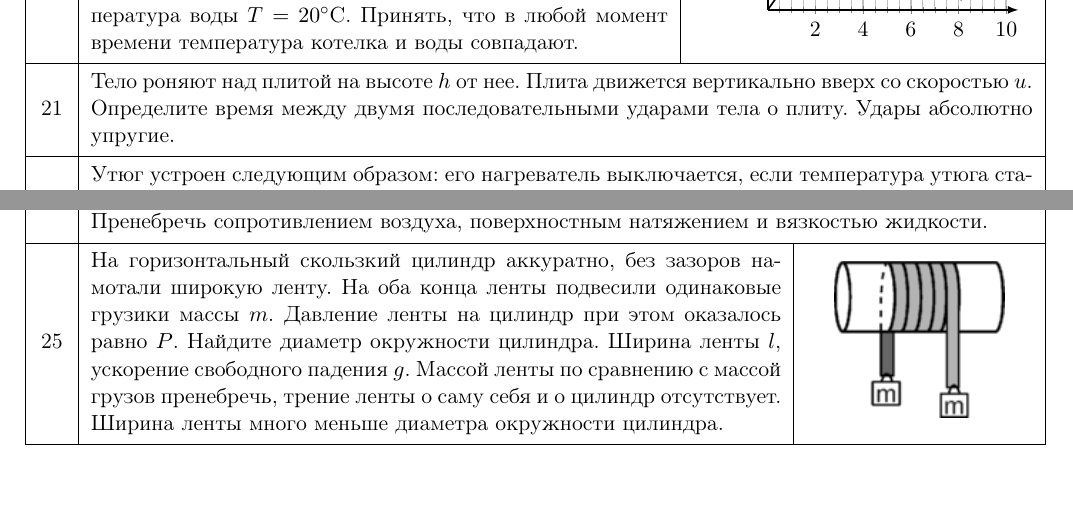
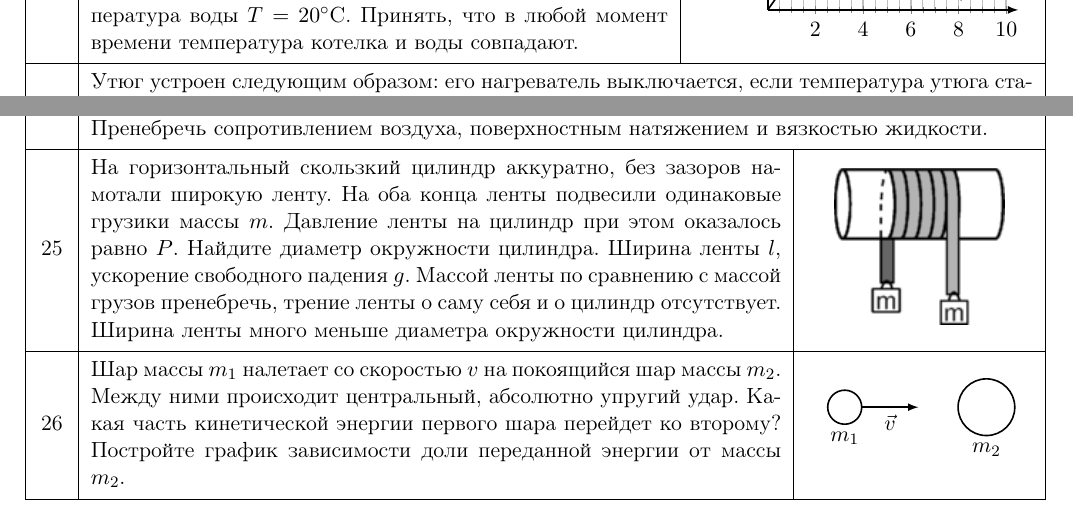
Before and after one commit to randomaction/gcfo, a LaTeX document (present.tex): two parts of the page, joined at a grey line, cut so that both start at the same text, the shorter picture padded with empty space. Compiled offline with pdfLaTeX.

Commit message:
4 декабря

```diff
--- a/present.tex
+++ b/present.tex
@@ -32,7 +32,6 @@
 \end{axis}
 \end{tikzpicture}
 }
-\task{21}{Тело роняют над плитой на высоте $h$ от нее. Плита движется вертикально вверх со скоростью $u$. Определите время между двумя последовательными ударами тела о плиту. Удары абсолютно упругие.}
 \task{22}{Утюг устроен следующим образом: его нагреватель выключается, если температура утюга становится больше некоторой температуры $t_2$, и включается, как только его температура падает ниже $t_1$ (эти температуры неизвестны). Если включенный утюг стоит с открытой металлической поверхностью, его нагреватель работает в среднем $k=1/4$ всего времени. При этом мощность теплоотдачи можно считать постоянной. Если утюгом начинают гладить, то промежуток времени между последовательными моментами включения нагревателя становится в $n=4/3$ раза меньше. В этом случае мощность теплоотдачи также остается постоянной. Какую часть времени он работает в среднем во втором случае?}
 \taskpic{23}{Школьница Василиса проводит опыты с пружиной. Сначала Василиса обнаружила, что длина пружины в нерастянутом состоянии составляет 10 см, а груз массой $m$~г, подвешенный к пружине, дополнительно растягивает ее на $0{,}01m$~см. Затем Василиса подвесила пружину с грузом над сосудом в форме прямоугольного параллелепипеда, как показано на рисунке, и стала наливать в сосуд воду. Груз имеет форму куба длиной ребра 10~см, его плотность равна плотности воды. В начале опыта расстояние от нижней грани груза до дна сосуда составляет 30~см. Площадь основания сосуда составляет 1000~см$^2$. Нижняя грань куба во время опыта сохраняла горизонтальное положение. Постройте график зависимости длины пружины $l$ от объема воды $V$, налитой в сосуд. При каких значениях объема $V$ груз находился в воздухе? был частично погружен в воду? был полностью погружен в воду?}{
 \begin{tikzpicture}[scale=0.5]
@@ -46,4 +45,11 @@
 }
 \task{24}{Фонтан в Женеве бьет на высоту $h$. Расход воды составляет $P$ кг за 1 секунду. Найдите площадь сечения сопла фонтана. Ускорение свободного падения равно $g$, плотность жидкости $\rho$. Пренебречь сопротивлением воздуха, поверхностным натяжением и вязкостью жидкости.}
 \taskpic{25}{На горизонтальный скользкий цилиндр аккуратно, без зазоров намотали широкую ленту. На оба конца ленты подвесили одинаковые грузики массы $m$. Давление ленты на цилиндр при этом оказалось равно $P$. Найдите диаметр окружности цилиндра. Ширина ленты $l$, ускорение свободного падения $g$. Массой ленты по сравнению с массой грузов пренебречь, трение ленты о саму себя и о цилиндр отсутствует. Ширина ленты много меньше диаметра окружности цилиндра.}{\includegraphics[width=3cm]{25}}
+\taskpic{26}{Шар массы $m_1$ налетает со скоростью $v$ на покоящийся шар массы $m_2$. Между ними происходит центральный, абсолютно упругий удар. Какая часть кинетической энергии первого шара перейдет ко второму? Постройте график зависимости доли переданной энергии от массы $m_2$.}{
+\begin{tikzpicture}
+\draw (0,0) circle [radius=0.3] node[below=0.3cm,anchor=north] {$m_1$};
+\draw[->] (0.3,0) -- (1.3,0) node[midway,anchor=north] {$\vec{v}$};
+\draw (2.5,0) circle [radius=0.5] node[below=0.5cm,anchor=north] {$m_2$};
+\end{tikzpicture}
+}
 \end{document}
```
Also changed, not shown: past.tex (+2 -1 lines), past.pdf, present.pdf.
